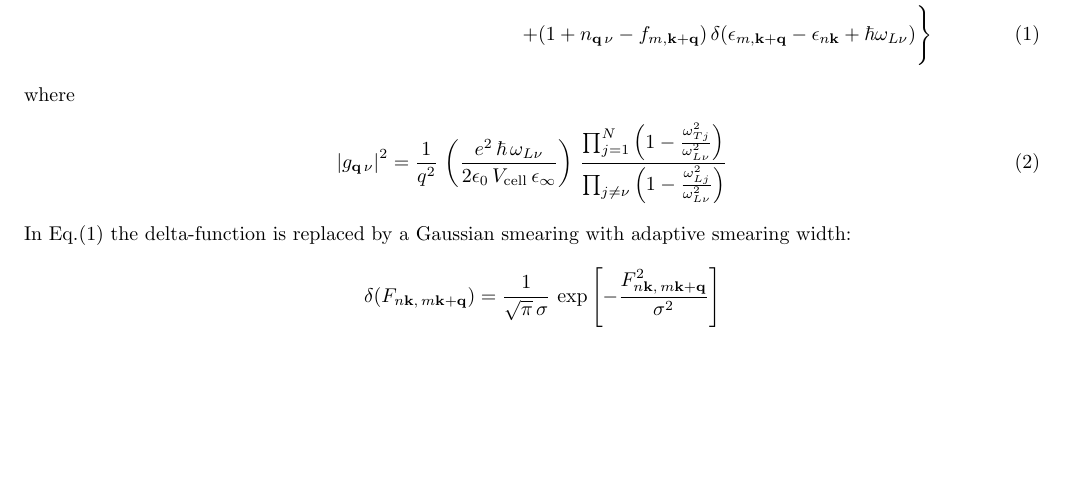
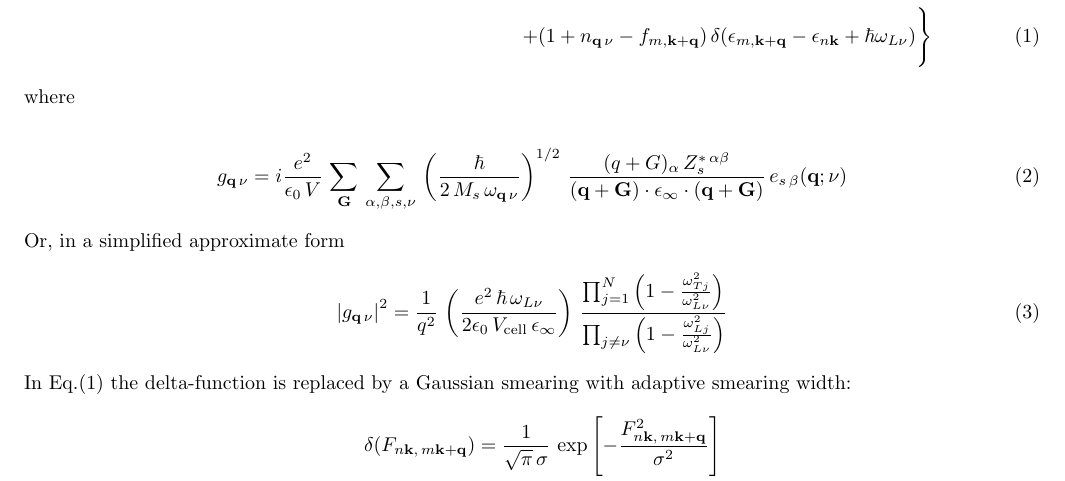
Before and after one commit to bhimmetoglu/transport_new, a LaTeX paper (documentation/tr.tex): part of page 1 of 3, cut so that both start at the same text, the shorter picture padded with empty space. Compiled offline with pdfLaTeX.

Commit message:
Updated documentation

```diff
--- a/documentation/tr.tex
+++ b/documentation/tr.tex
@@ -50,6 +50,16 @@ Scattering rates:
 \end{eqnarray}
 %
 where
+
+%
+\begin{equation}
+g_{{\bf q}\, \nu} = i\frac{e^2}{\epsilon_0\, V}\, \sum_{\bf G}\, \sum_{\alpha, \beta, s, \nu}\,
+  \left( \frac{\hbar}{2\, M_s\, \omega_{{\bf q}\, \nu}} \right)^{1/2}\,
+  \frac{ (q+G)_{\alpha}\, Z^{*\, \alpha \beta}_s } {({\bf q+G}) \cdot {\bf \epsilon}_{\infty} \cdot ({\bf q+G}) }\,
+  e_{s\, \beta}({\bf q} ; \nu) \label{eqn:gnu}
+\end{equation}
+%
+Or, in a simplified approximate form
 %
 \begin{equation}
 \left\vert g_{{\bf q}\, \nu} \right\vert^2 = \frac{1}{q^2}\,
```
Also changed, not shown: documentation/DOS1-32.eps (added), documentation/DOS2-32.eps (added), documentation/tr.pdf.
